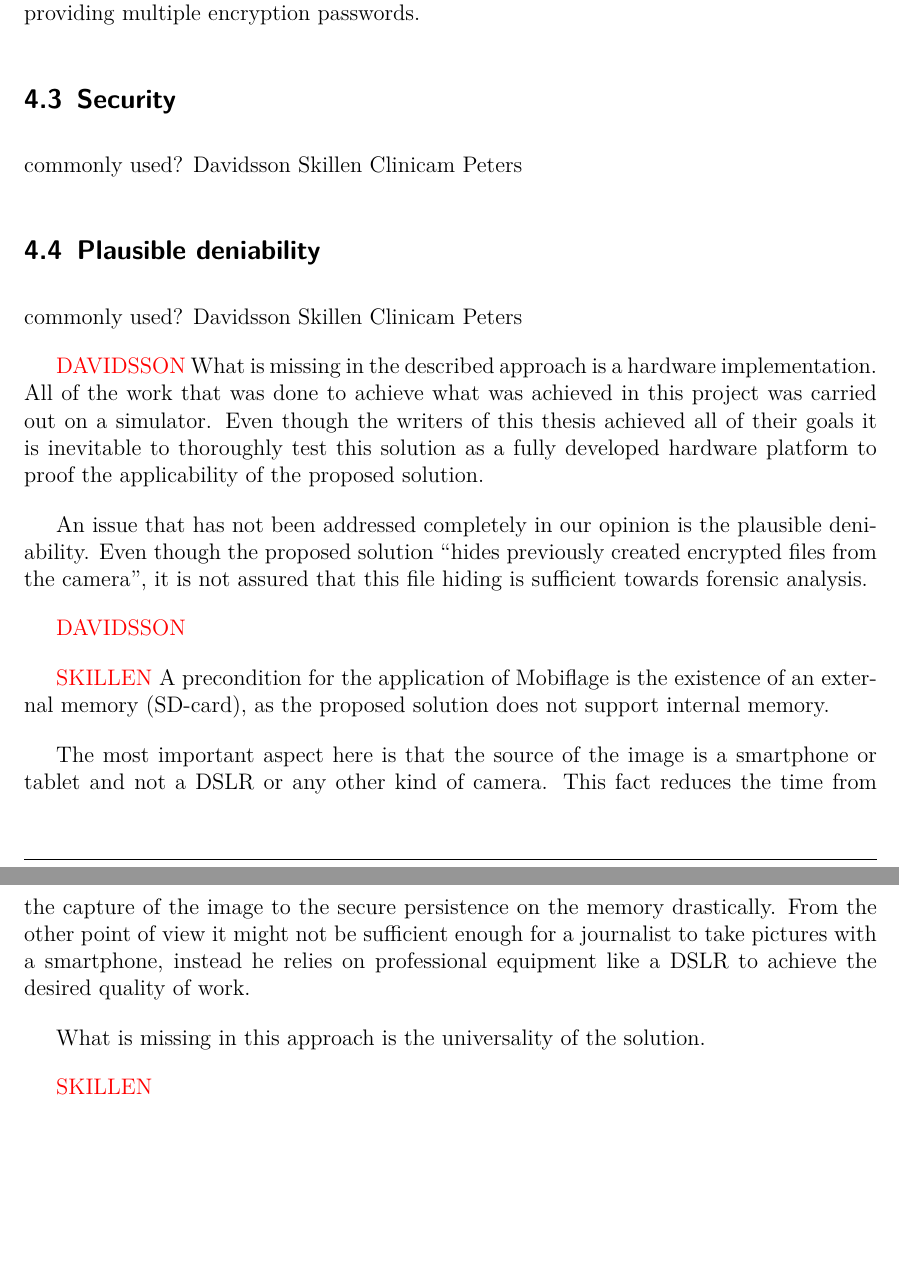
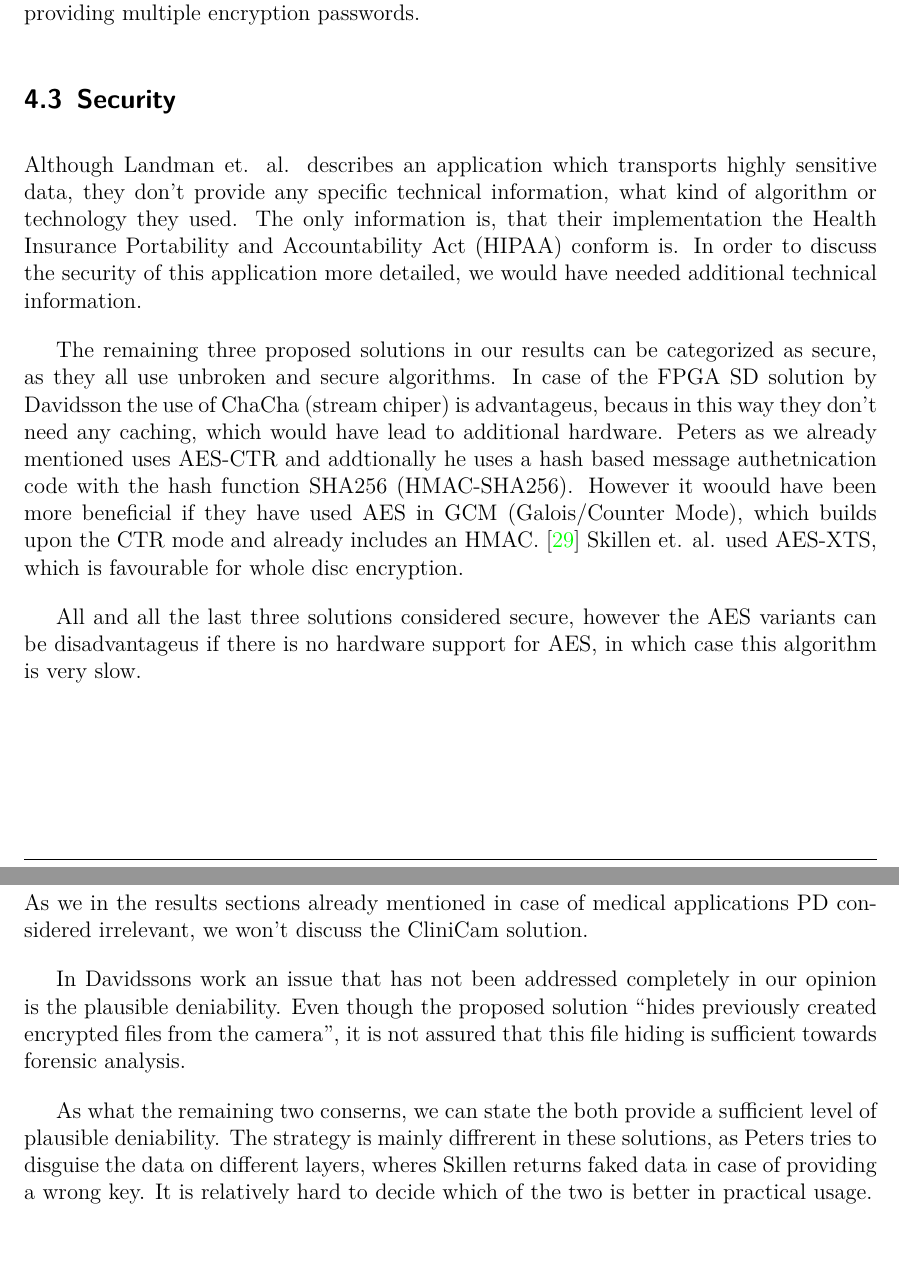
Before and after one commit to ProjektMedInf/ProjMedInf, a LaTeX document (star-report/star-report.tex): two parts of pages 15 and 16 of 19, joined at a grey line, cut so that both start at the same text. Compiled offline with pdfLaTeX.

Commit message:
add security and pd conclusion

```diff
--- a/star-report/star-report.tex
+++ b/star-report/star-report.tex
@@ -410,39 +410,28 @@ On the downside, the manufacturer of the devices on which such a storage is used
 Even if DEFY would be able to be ran on a DSLR it is very unlikely that there is support for providing multiple encryption passwords.
 
 \subsection{Security}
-commonly used?
-Davidsson
-Skillen
-Clinicam
-Peters
+Although Landman et. al. describes an application which transports highly sensitive data, they don't provide any specific technical information, what kind of algorithm or technology they used.
+The only information is, that their implementation the Health Insurance Portability and Accountability Act (HIPAA) conform is.
+In order to discuss the security of this application more detailed, we would have needed additional technical information.
+
+The remaining three proposed solutions in our results can be categorized as secure, as they all use unbroken and secure algorithms.
+In case of the FPGA SD solution by Davidsson the use of ChaCha (stream chiper) is advantageus, becaus in this way they don't need any caching, which would have lead to additional hardware.
+Peters as we already mentioned uses AES-CTR and addtionally he uses a hash based message authetnication code with the hash function SHA256 (HMAC-SHA256).
+However it woould have been more beneficial if they have used AES in GCM (Galois/Counter Mode), which builds upon the CTR mode and already includes an HMAC. \cite{mcgrew2004security}
+Skillen et. al. used AES-XTS, which is favourable for whole disc encryption.
+
+All and all the last three solutions considered secure, however the AES variants can be disadvantageus if there is no hardware support for AES, in which case this algorithm is very slow.
+
 \subsection{Plausible deniability}
-commonly used?
-Davidsson
-Skillen
-Clinicam
-Peters
+As we in the results sections already mentioned in case of medical applications PD considered irrelevant, we won't discuss the CliniCam solution.
 
-\todo{DAVIDSSON}
-What is missing in the described approach is a hardware implementation.
-All of the work that was done to achieve what was achieved in this project was carried out on a simulator.
-Even though the writers of this thesis achieved all of their goals it is inevitable to thoroughly test this solution as a fully developed hardware platform to proof the applicability of the proposed solution.
-
-An issue that has not been addressed completely in our opinion is the plausible deniability.
+In Davidssons work an issue that has not been addressed completely in our opinion is the plausible deniability.
 Even though the proposed solution ``hides previously created encrypted files from the camera'', it is not assured that this file hiding is sufficient towards forensic analysis.
 
-\todo{DAVIDSSON}
+As what the remaining two conserns, we can state the both provide a sufficient level of plausible deniability.
+The strategy is mainly diffrerent in these solutions, as Peters tries to disguise the data on different layers, wheres Skillen returns faked data in case of providing a wrong key.
+It is relatively hard to decide which of the two is better in practical usage.
 
-\todo{SKILLEN}
-A precondition for the application of Mobiflage is the existence of an external memory (SD-card), as the proposed solution does not support internal memory.
-
-The most important aspect here is that the source of the image is a smartphone or tablet and not a DSLR or any other kind of camera.
-This fact reduces the time from the capture of the image to the secure persistence on the memory drastically.
-From the other point of view it might not be sufficient enough for a journalist to take pictures with a smartphone, instead he relies on professional equipment like a DSLR to achieve the desired quality of work.
-
-What is missing in this approach is the universality of the solution.
-
-
-\todo{SKILLEN}
 \newpage
 \section{Conclusion}
 \newpage
```
Also changed, not shown: star-report/star-report.bbl, star-report/star-report.pdf, star-report/star-report.tex (6 more changed lines), 2 other files.
